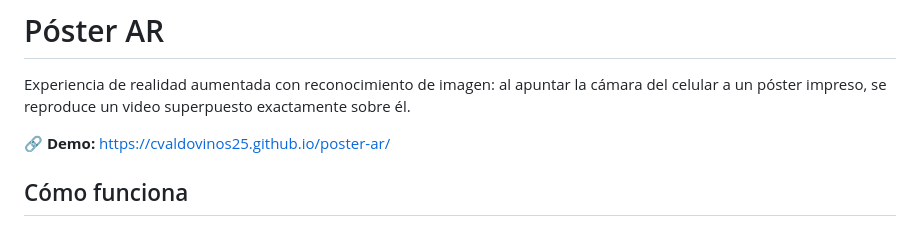
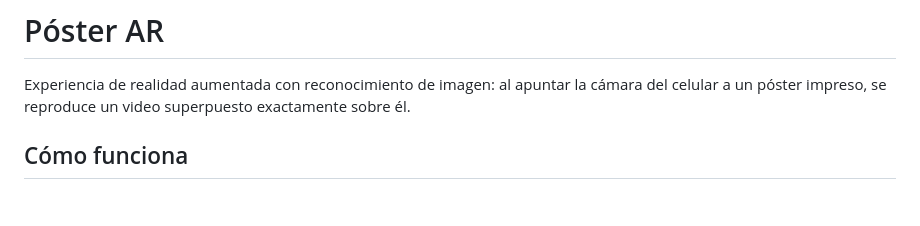
Before and after one commit to cvaldovinos25/poster-ar, a Markdown page: README.md, the part around the change. GitHub-like rendering; blank space fills up the shorter version.

```diff
--- a/README.md
+++ b/README.md
@@ -1,8 +1,6 @@
 # Póster AR
 
 Experiencia de realidad aumentada con reconocimiento de imagen: al apuntar la cámara del celular a un póster impreso, se reproduce un video superpuesto exactamente sobre él.
-
-🔗 **Demo:** https://cvaldovinos25.github.io/poster-ar/
 
 ## Cómo funciona
 
```
